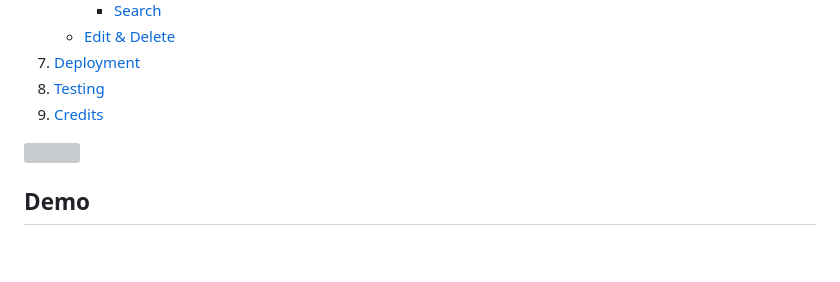
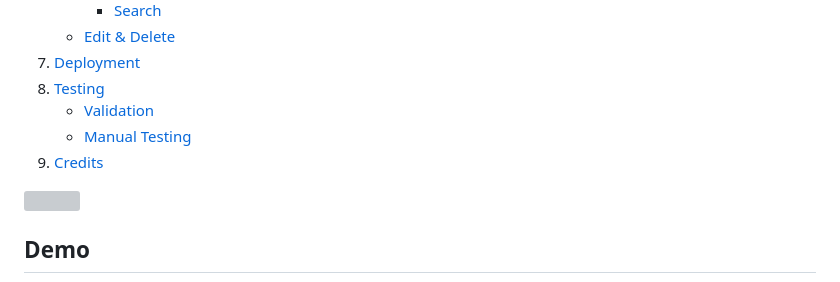
Before and after one commit to Arcandrus/mtg-forum, a Markdown page: README.md, the part around one of its changes. GitHub-like rendering; blank space fills up the shorter version; grey boxes are pictures that could not be loaded.

```diff
--- a/README.md
+++ b/README.md
@@ -30,7 +30,9 @@
     + [Edit & Delete](#edit--delete)
 8. [Deployment](#deployment)
 9. [Testing](#testing)
-10. [Credits](#credits)
+   + [Validation](#validation)
+   + [Manual Testing](#manual-testing)
+11. [Credits](#credits)
 
 ![](./readme-assets/responsive_ui.png)
 
```
Also changed, not shown: other parts of README.md (+20 -20 lines).
